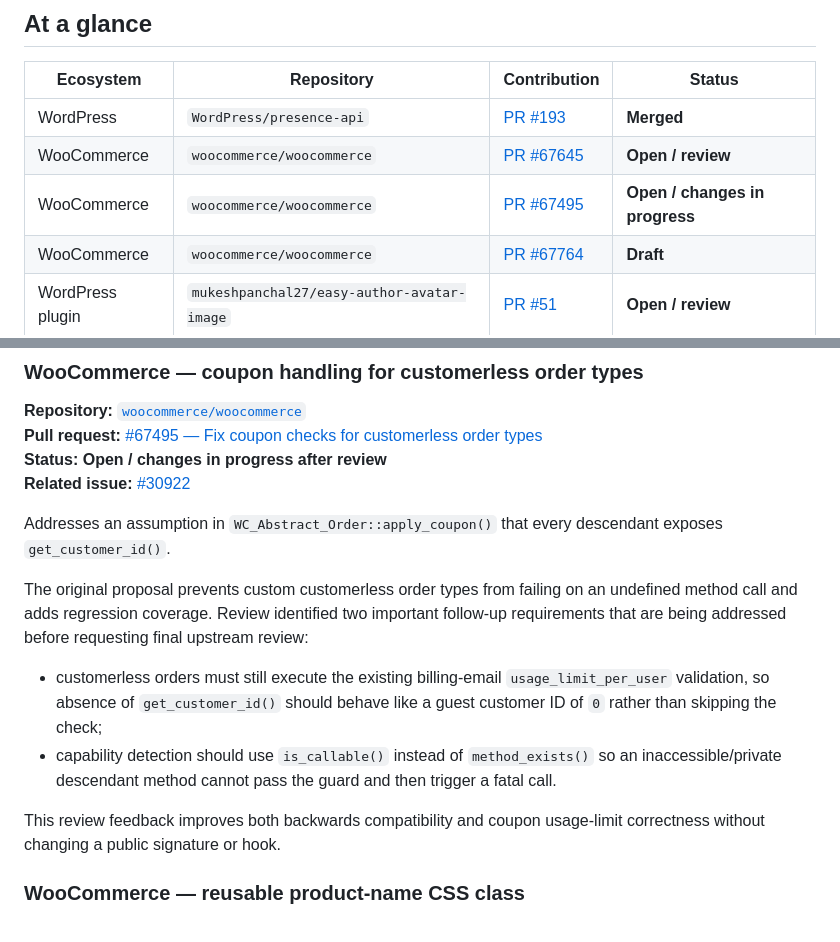
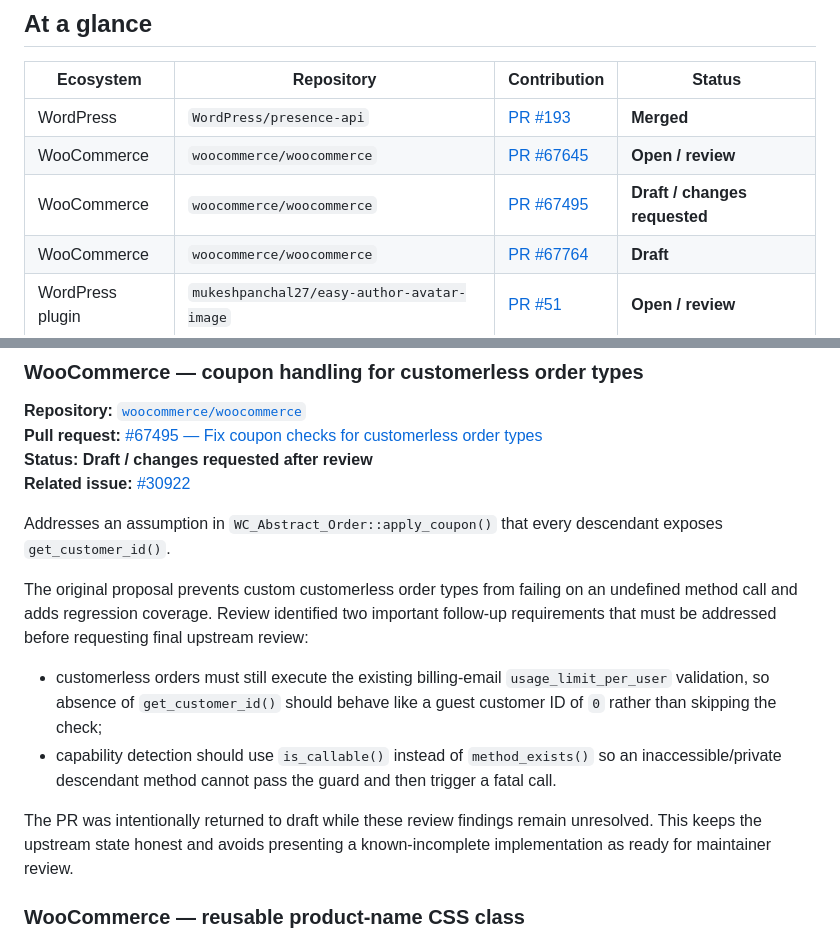
Before and after one commit to asllanmaciel/asllanmaciel, a Markdown page: CONTRIBUTIONS.md, 2 parts joined by grey strips. Rendered like a GitHub page.

Commit message:
docs: mark WooCommerce #67495 as draft

```diff
--- a/CONTRIBUTIONS.md
+++ b/CONTRIBUTIONS.md
@@ -10,7 +10,7 @@ This page intentionally excludes repositories I own or maintain. It focuses on u
 |---|---|---|---|
 | WordPress | `WordPress/presence-api` | [PR #193](https://github.com/WordPress/presence-api/pull/193) | **Merged** |
 | WooCommerce | `woocommerce/woocommerce` | [PR #67645](https://github.com/woocommerce/woocommerce/pull/67645) | **Open / review** |
-| WooCommerce | `woocommerce/woocommerce` | [PR #67495](https://github.com/woocommerce/woocommerce/pull/67495) | **Open / changes in progress** |
+| WooCommerce | `woocommerce/woocommerce` | [PR #67495](https://github.com/woocommerce/woocommerce/pull/67495) | **Draft / changes requested** |
 | WooCommerce | `woocommerce/woocommerce` | [PR #67764](https://github.com/woocommerce/woocommerce/pull/67764) | **Draft** |
 | WordPress plugin | `mukeshpanchal27/easy-author-avatar-image` | [PR #51](https://github.com/mukeshpanchal27/easy-author-avatar-image/pull/51) | **Open / review** |
 
@@ -63,17 +63,17 @@ Automated review feedback about sending the initial webhook ping during bulk act
 
 **Repository:** [`woocommerce/woocommerce`](https://github.com/woocommerce/woocommerce)
 **Pull request:** [#67495 — Fix coupon checks for customerless order types](https://github.com/woocommerce/woocommerce/pull/67495)
-**Status:** **Open / changes in progress after review**
+**Status:** **Draft / changes requested after review**
 **Related issue:** [#30922](https://github.com/woocommerce/woocommerce/issues/30922)
 
 Addresses an assumption in `WC_Abstract_Order::apply_coupon()` that every descendant exposes `get_customer_id()`.
 
-The original proposal prevents custom customerless order types from failing on an undefined method call and adds regression coverage. Review identified two important follow-up requirements that are being addressed before requesting final upstream review:
+The original proposal prevents custom customerless order types from failing on an undefined method call and adds regression coverage. Review identified two important follow-up requirements that must be addressed before requesting final upstream review:
 
 - customerless orders must still execute the existing billing-email `usage_limit_per_user` validation, so absence of `get_customer_id()` should behave like a guest customer ID of `0` rather than skipping the check;
 - capability detection should use `is_callable()` instead of `method_exists()` so an inaccessible/private descendant method cannot pass the guard and then trigger a fatal call.
 
-This review feedback improves both backwards compatibility and coupon usage-limit correctness without changing a public signature or hook.
+The PR was intentionally returned to draft while these review findings remain unresolved. This keeps the upstream state honest and avoids presenting a known-incomplete implementation as ready for maintainer review.
 
 ### WooCommerce — reusable product-name CSS class
 
```
